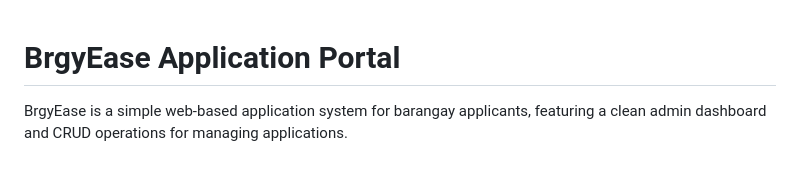
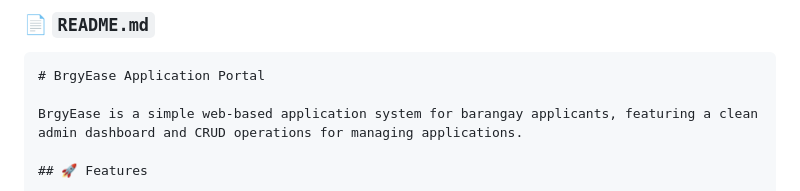
Before and after one commit to Ekskie/BRGYEASE, a Markdown page: README.md, the part around one of its changes. Rendered like a GitHub page.

````diff
--- a/README.md
+++ b/README.md
@@ -1,3 +1,6 @@
+### 📄 `README.md`
+
+```markdown
 # BrgyEase Application Portal
 
 BrgyEase is a simple web-based application system for barangay applicants, featuring a clean admin dashboard and CRUD operations for managing applications.
````
Also changed, not shown: other parts of README.md (+1 -0 lines).
